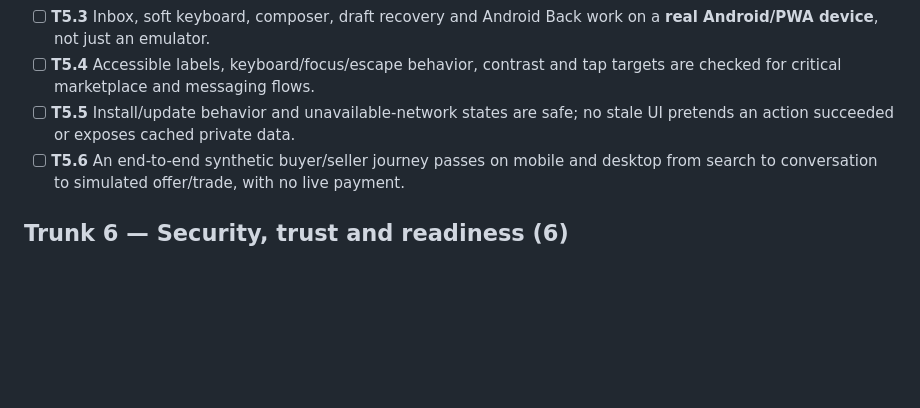
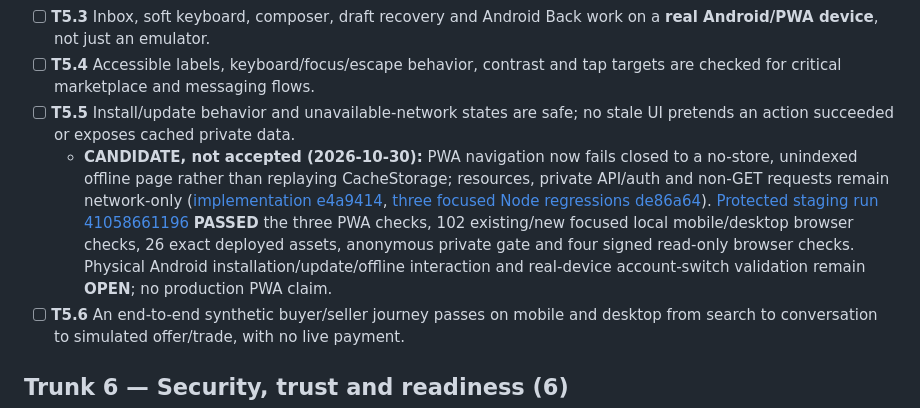
Before and after one commit to bam5693/Deckplay-hq, a Markdown page: docs/V1-ACCEPTANCE-SCOREBOARD.md, the part around one of its changes. GitHub-like rendering; blank space fills up the shorter version.

Commit message:
Record verified staging T8.4 and PWA T5.5 candidates without false acceptance

```diff
--- a/docs/V1-ACCEPTANCE-SCOREBOARD.md
+++ b/docs/V1-ACCEPTANCE-SCOREBOARD.md
@@ -60,6 +60,7 @@
 - [ ] **T5.3** Inbox, soft keyboard, composer, draft recovery and Android Back work on a **real Android/PWA device**, not just an emulator.
 - [ ] **T5.4** Accessible labels, keyboard/focus/escape behavior, contrast and tap targets are checked for critical marketplace and messaging flows.
 - [ ] **T5.5** Install/update behavior and unavailable-network states are safe; no stale UI pretends an action succeeded or exposes cached private data.
+  - **CANDIDATE, not accepted (2026-10-30):** PWA navigation now fails closed to a no-store, unindexed offline page rather than replaying CacheStorage; resources, private API/auth and non-GET requests remain network-only ([implementation e4a9414](https://github.com/bam5693/Deckplay-hq/commit/e4a94148872626b3bbabee4699423f474627b52b), [three focused Node regressions de86a64](https://github.com/bam5693/Deckplay-hq/commit/de86a64e2bf0ef9a084d73c8085fcea8c0b4772e)). [Protected staging run 41058661196](https://github.com/bam5693/Deckplay-hq/actions/runs/41058661196) **PASSED** the three PWA checks, 102 existing/new focused local mobile/desktop browser checks, 26 exact deployed assets, anonymous private gate and four signed read-only browser checks. Physical Android installation/update/offline interaction and real-device account-switch validation remain **OPEN**; no production PWA claim.
 - [ ] **T5.6** An end-to-end synthetic buyer/seller journey passes on mobile and desktop from search to conversation to simulated offer/trade, with no live payment.
 
 ## Trunk 6 — Security, trust and readiness (6)
```
Also changed, not shown: other parts of docs/V1-ACCEPTANCE-SCOREBOARD.md (+1 -0 lines).
